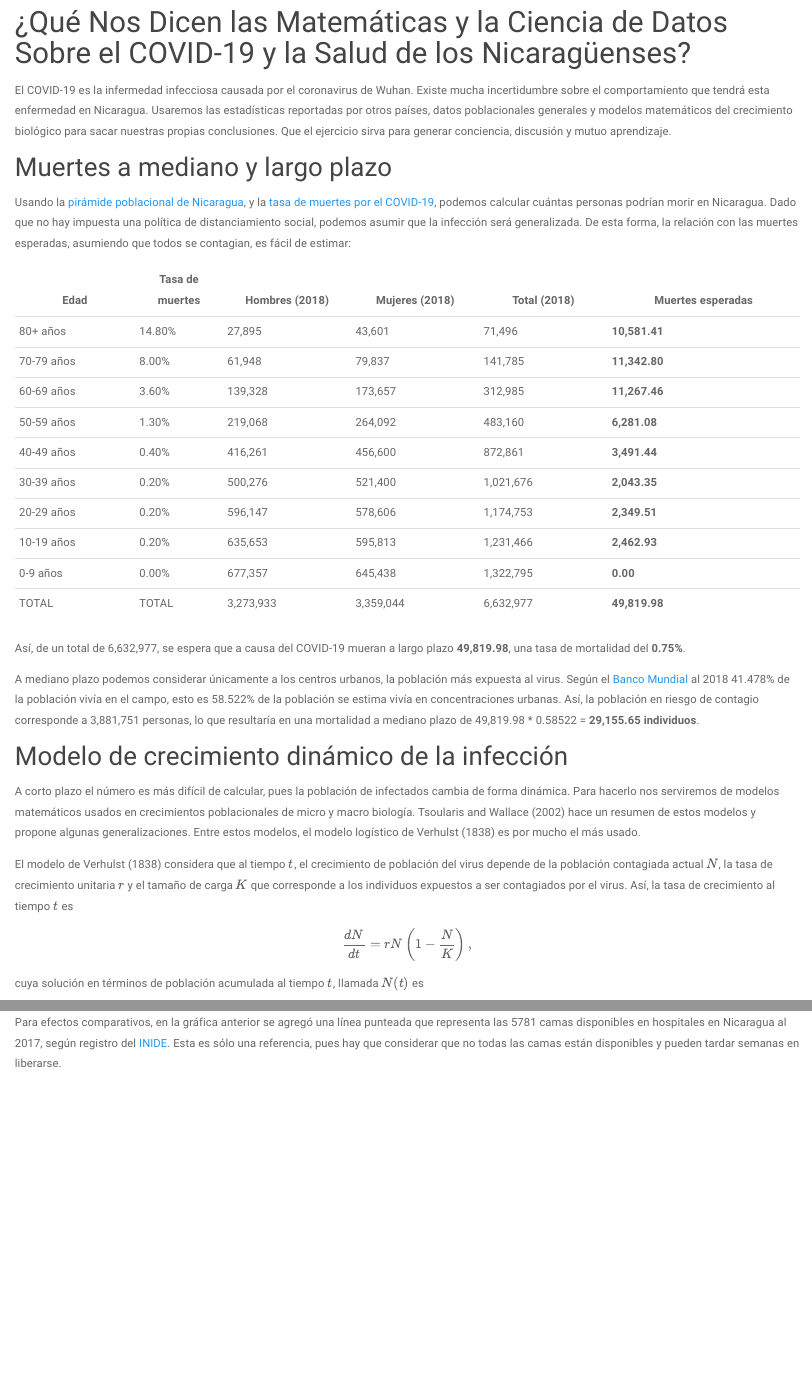
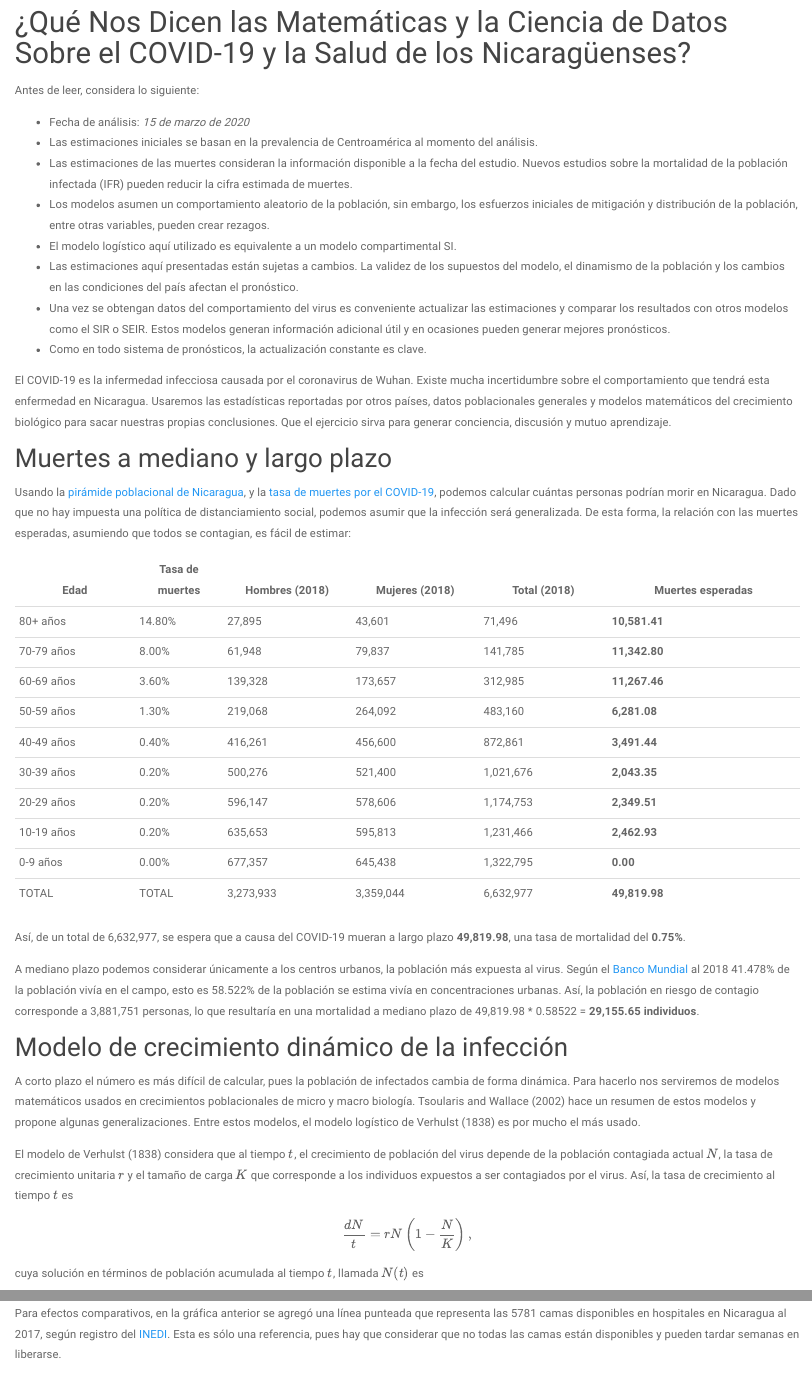
Before and after one commit to vitergo/COVID-19-NICARAGUA, an R Markdown document (COVID-19_Nicaragua.Rmd): the page in a window 1100 px wide, from 70 px down, and a second part further down, joined at a grey line. Rendered offline with R 4.5, knitr and Pandoc, with nearby package versions; some code elsewhere in the file could not run offline; a font, style sheet, LaTeX package, included part or bibliography that could not be used is replaced or left out.

Commit message:
Add files via upload

````diff
--- a/COVID-19_Nicaragua.Rmd
+++ b/COVID-19_Nicaragua.Rmd
@@ -3,6 +3,17 @@ bibliography: biblioCOVID19.bib
 ---
 
 # ¿Qué Nos Dicen las Matemáticas y la Ciencia de Datos Sobre el COVID-19 y la Salud de los Nicaragüenses?
+
+Antes de leer, considera lo siguiente:
+
+- Fecha de análisis: *15 de marzo de 2020*
+- Las estimaciones iniciales se basan en la prevalencia de Centroamérica al momento del análisis.
+- Las estimaciones de las muertes consideran la información disponible a la fecha del estudio. Nuevos estudios sobre la mortalidad de la población infectada (IFR) pueden reducir la cifra estimada de muertes.
+- Los modelos asumen un comportamiento aleatorio de la población, sin embargo, los esfuerzos iniciales de mitigación y distribución de la población, entre otras variables, pueden crear rezagos.
+- El modelo logístico aquí utilizado es equivalente a un modelo compartimental SI.
+- Las estimaciones aquí presentadas están sujetas a cambios. La validez de los supuestos del modelo, el dinamismo de la población y los cambios en las condiciones del país afectan el pronóstico.
+- Una vez se obtengan datos del comportamiento del virus es conveniente actualizar las estimaciones y comparar los resultados con otros modelos como el SIR o SEIR. Estos modelos generan información adicional útil y en ocasiones pueden generar mejores pronósticos.
+- Como en todo sistema de pronósticos, la actualización constante es clave.
 
 El COVID-19 es la infermedad infecciosa causada por el coronavirus de Wuhan. Existe mucha incertidumbre sobre el comportamiento que tendrá esta enfermedad en Nicaragua. Usaremos las estadísticas reportadas por otros países, datos poblacionales generales y modelos matemáticos del crecimiento biológico para sacar nuestras propias conclusiones. Que el ejercicio sirva para generar conciencia, discusión y mutuo aprendizaje.
 
@@ -35,7 +46,7 @@ A corto plazo el número es más difícil de calcular, pues la población de inf
 El modelo de @verhulst1838notice considera que al tiempo $t$, el crecimiento de población del virus depende de la población contagiada actual $N$, la tasa de crecimiento unitaria $r$ y el tamaño de carga $K$ que corresponde a los individuos expuestos a ser contagiados por el virus. Así, la tasa de crecimiento al tiempo $t$ es
 
 \begin{equation}
-\frac{dN}{dt} = rN \left( 1- \frac{N}{K} \right),
+\frac{dN}{t} = rN \left( 1- \frac{N}{K} \right),
 \end{equation}
 
 cuya solución en términos de población acumulada al tiempo $t$, llamada $N(t)$ es
@@ -175,7 +186,7 @@ abline(h = 5781, lty = 2)
 legend("topright", legend = c("Requerimientos", "Camas disponibles"), lty = c(1,2),)
 ```
 
-Para efectos comparativos, en la gráfica anterior se agregó una línea punteada que representa las 5781 camas disponibles en hospitales en Nicaragua al 2017, según registro del [INIDE](https://www.inide.gob.ni/Anuarios/Anuario2017.pdf). Esta es sólo una referencia, pues hay que considerar que no todas las camas están disponibles y pueden tardar semanas en liberarse.
+Para efectos comparativos, en la gráfica anterior se agregó una línea punteada que representa las 5781 camas disponibles en hospitales en Nicaragua al 2017, según registro del [INEDI](https://www.inide.gob.ni/Anuarios/Anuario2017.pdf). Esta es sólo una referencia, pues hay que considerar que no todas las camas están disponibles y pueden tardar semanas en liberarse.
 
 ## ¿Se puede mejorar esta situación?
 
````
Also changed, not shown: COVID-19_Nicaragua.Rmd (2 more changed lines).
